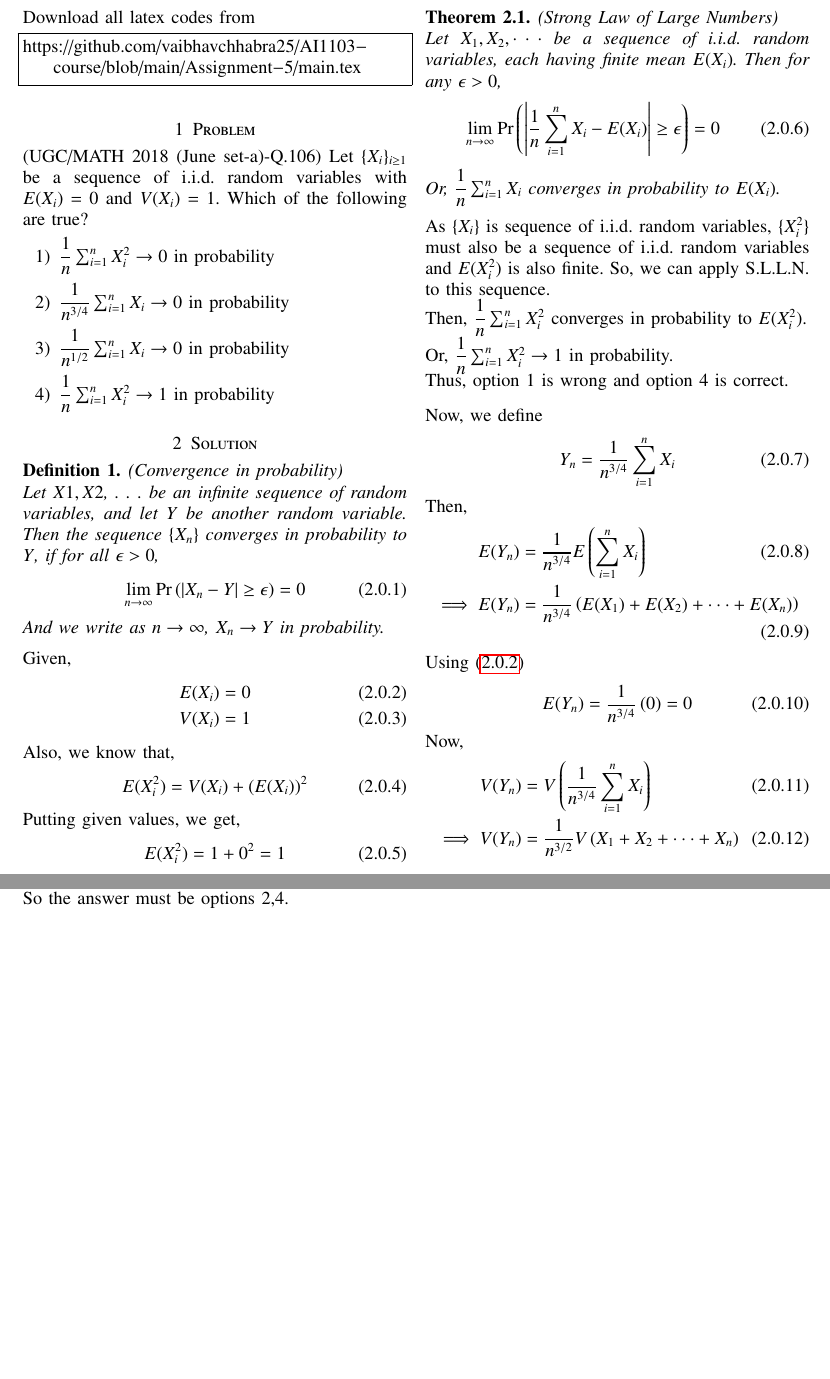
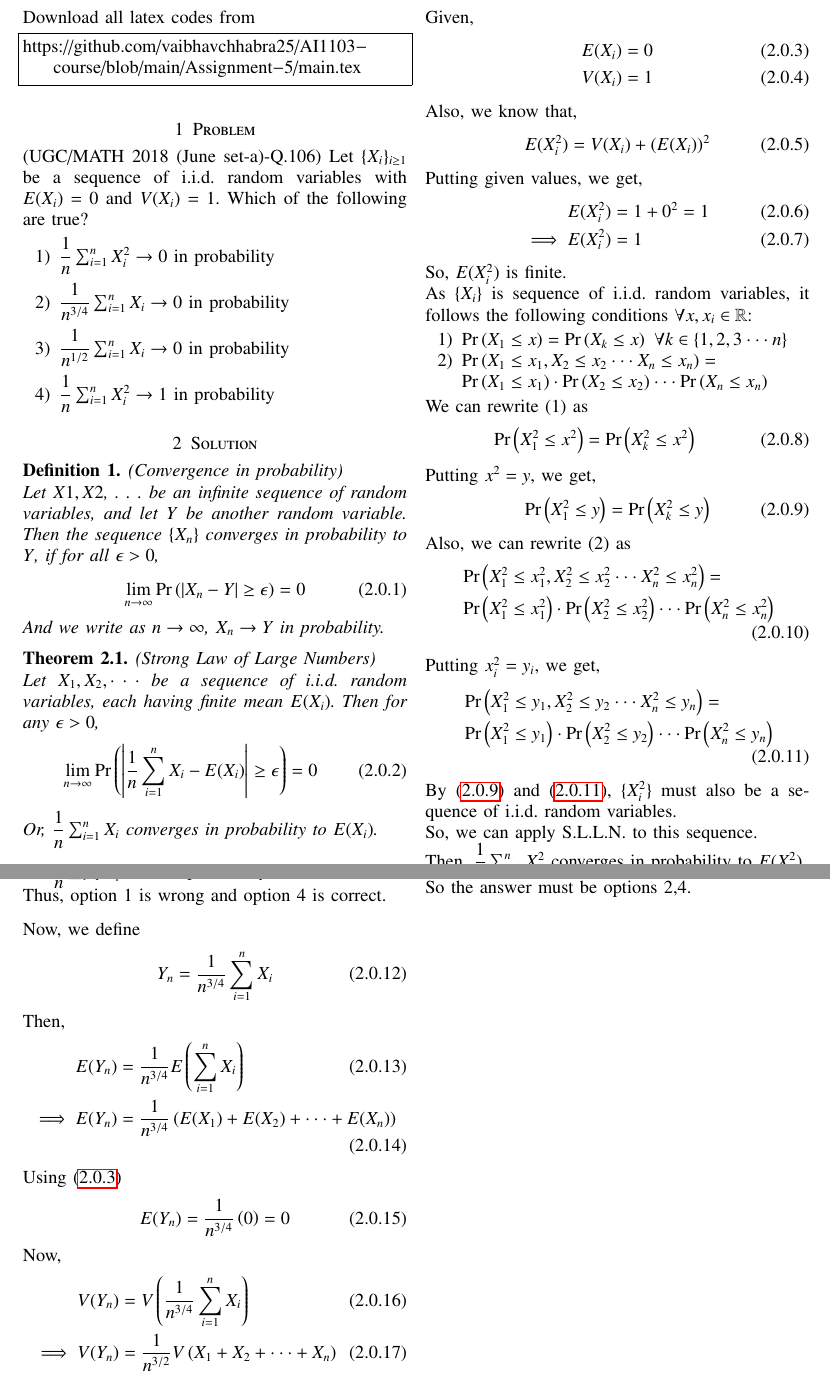
Before and after one commit to vaibhavchhabra25/AI1103-course, a LaTeX problem sheet (Assignment-5/main.tex): two parts of pages 1 and 2 of 2, joined at a grey line, cut so that both start at the same text, the shorter picture padded with empty space. Compiled offline with pdfLaTeX.

Commit message:
Update main.tex

```diff
--- a/Assignment-5/main.tex
+++ b/Assignment-5/main.tex
@@ -154,6 +154,14 @@ https://github.com/vaibhavchhabra25/AI1103-course/blob/main/Assignment-5/main.te
     \end{align}
 And we write as $n \to \infty$, $X_n \to Y$ in probability.
 \end{definition}
+\begin{theorem}
+    (Strong Law of Large Numbers)\\
+    Let $X_1, X_2, \cdot \cdot \cdot$ be a sequence of i.i.d. random variables, each having finite mean $E(X_i)$. Then for any $\epsilon >0$,
+    \begin{align}
+        \lim_{n \to \infty}\pr{\left|\dfrac{1}{n}\sum_{i=1}^nX_i - E(X_i)\right|\geq \epsilon}=0
+    \end{align}
+    Or, $\dfrac{1}{n}\sum_{i=1}^nX_i$ converges in probability to $E(X_i)$.
+\end{theorem}
 Given,
 \begin{align}
     E(X_i)&=0
@@ -167,17 +175,35 @@ Also, we know that,
 \end{align}
 Putting given values, we get,
 \begin{align} \label{c}
-    E(X_i^2)&=1+0^2=1
+    E(X_i^2)&=1+0^2=1 \\
+    \implies E(X_i^2)&=1
 \end{align}
-\begin{theorem}
-    (Strong Law of Large Numbers)\\
-    Let $X_1, X_2, \cdot \cdot \cdot$ be a sequence of i.i.d. random variables, each having finite mean $E(X_i)$. Then for any $\epsilon >0$,
-    \begin{align}
-        \lim_{n \to \infty}\pr{\left|\dfrac{1}{n}\sum_{i=1}^nX_i - E(X_i)\right|\geq \epsilon}=0
-    \end{align}
-    Or, $\dfrac{1}{n}\sum_{i=1}^nX_i$ converges in probability to $E(X_i)$.
-\end{theorem}
-As $\{X_i\}$ is sequence of i.i.d. random variables, $\{X_i^2\}$ must also be a sequence of i.i.d. random variables and $E(X_i^2)$ is also finite.
+So, $E(X_i^2)$ is finite.\\
+As $\{X_i\}$ is sequence of i.i.d. random variables, it follows the following conditions $\forall x,x_i \in \mathbb{R}$:
+\begin{enumerate}
+    \item $\pr{X_1 \leq x}=\pr{X_k \leq x} \ \forall k \in \{1,2,3 \cdot \cdot     \cdot n\}$
+    \item $\pr{X_1 \leq x_1, X_2 \leq x_2 \cdot \cdot \cdot X_n \leq x_n } =\\
+        \pr{X_1 \leq x_1} \cdot \pr{X_2 \leq x_2} \cdot \cdot \cdot \pr{X_n \leq x_n}$
+\end{enumerate}
+We can rewrite (1) as
+\begin{align}
+    &\pr{X_1^2 \leq x^2}=\pr{X_k^2 \leq x^2}
+\end{align}
+Putting $x^2=y$, we get,
+\begin{align} \label{d}
+    \pr{X_1^2 \leq y}=\pr{X_k^2 \leq y}
+\end{align}
+Also, we can rewrite (2) as
+\begin{align}
+    &\pr{X_1^2 \leq x_1^2, X_2^2 \leq x_2^2 \cdot \cdot \cdot X_n^2 \leq x_n^2 } = \nonumber \\
+    &\pr{X_1^2 \leq x_1^2} \cdot \pr{X_2^2 \leq x_2^2} \cdot \cdot \cdot \pr{X_n^2 \leq x_n^2}
+\end{align}
+Putting $x_i^2=y_i$, we get,
+\begin{align} \label{e}
+    &\pr{X_1^2 \leq y_1, X_2^2 \leq y_2 \cdot \cdot \cdot X_n^2 \leq y_n } = \nonumber \\
+    &\pr{X_1^2 \leq y_1} \cdot \pr{X_2^2 \leq y_2} \cdot \cdot \cdot \pr{X_n^2 \leq y_n}
+\end{align}
+By \eqref{d} and \eqref{e}, $\{X_i^2\}$ must also be a sequence of i.i.d. random variables.\\
 So, we can apply S.L.L.N. to this sequence.\\
 Then, $\dfrac{1}{n}\sum_{i=1}^nX_i^2$ converges in probability to $E(X_i^2)$.\\
 Or, $\dfrac{1}{n}\sum_{i=1}^nX_i^2 \to 1$ in probability.\\
```
Also changed, not shown: Assignment-5/main.tex (2 more changed lines).
